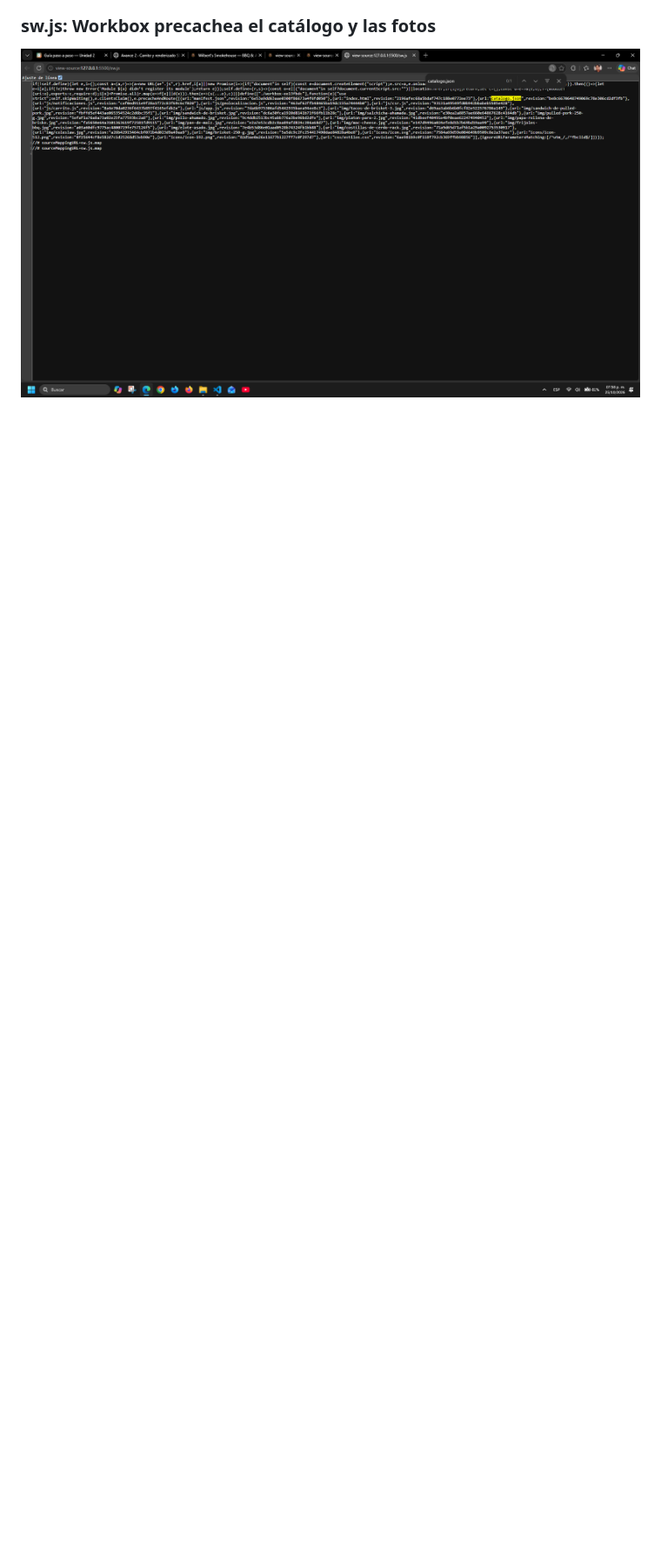
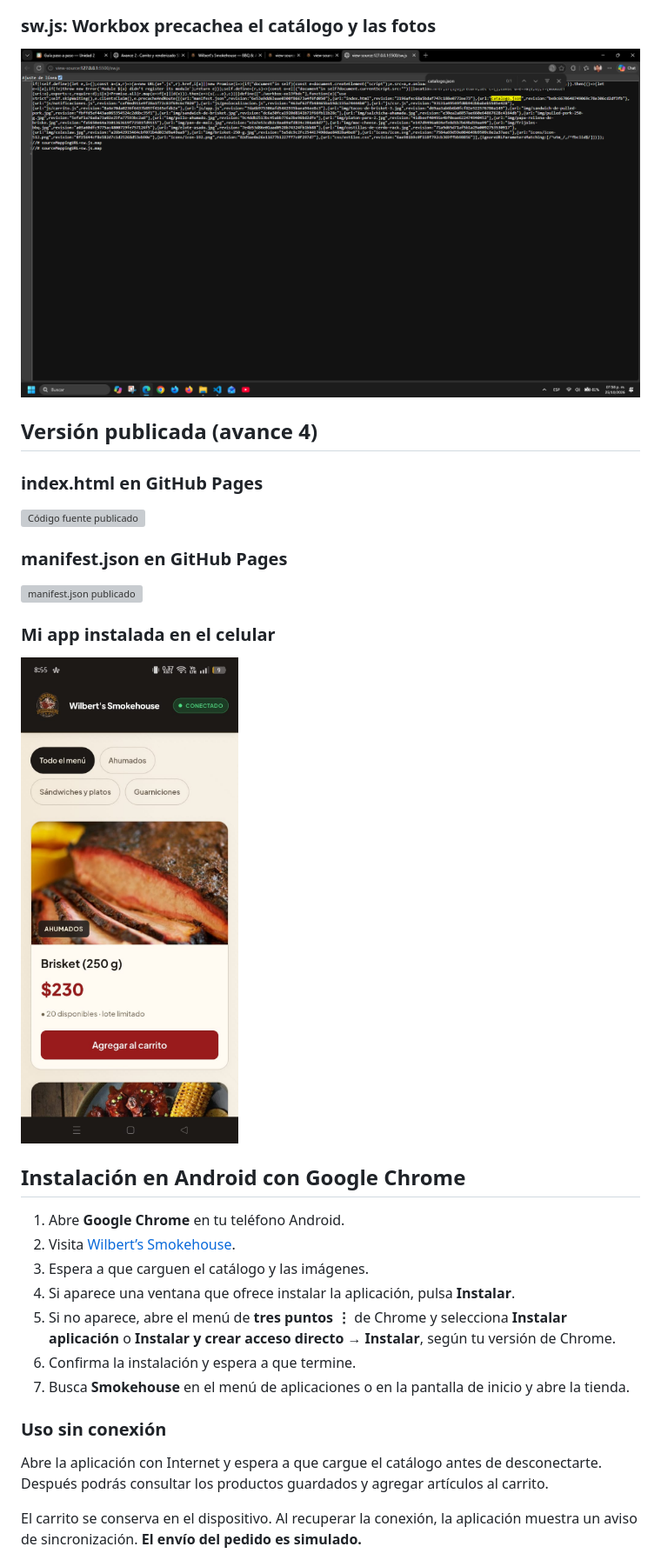
Before and after one commit to RubiGarciaWilbertJesus/Wilbert-s-Smokehouse-pwa_rubi_garcia_wilbert_jesus, a Markdown page: README.md, the part around one of its changes. Shown at 87% size. Rendered like a GitHub page; pictures changed too: docs/captura-celular.png (added); blank space fills up the shorter version; grey boxes are pictures that could not be loaded.

Commit message:
Avance 4: Documentacion de la  instalación en Android y agrega evidencia de la app instalada - RUBI GARCIA WILBERT JESUS

```diff
--- a/README.md
+++ b/README.md
@@ -32,3 +32,31 @@
 
 ### sw.js: Workbox precachea el catálogo y las fotos
 ![Código fuente sw.js](docs/captura-sw.png)
+
+## Versión publicada (avance 4)
+
+### index.html en GitHub Pages
+![Código fuente publicado](docs/captura-pages-index.png)
+
+### manifest.json en GitHub Pages
+![manifest.json publicado](docs/captura-pages-manifest.png)
+
+### Mi app instalada en el celular
+![App instalada en el celular](docs/captura-celular.png)
+
+## Instalación en Android con Google Chrome
+
+1. Abre **Google Chrome** en tu teléfono Android.
+2. Visita [Wilbert’s Smokehouse](https://rubigarciawilbertjesus.github.io/Wilbert-s-Smokehouse-pwa_rubi_garcia_wilbert_jesus/).
+3. Espera a que carguen el catálogo y las imágenes.
+4. Si aparece una ventana que ofrece instalar la aplicación, pulsa **Instalar**.
+5. Si no aparece, abre el menú de **tres puntos ⋮** de Chrome y selecciona **Instalar aplicación** o **Instalar y crear acceso directo → Instalar**, según tu versión de Chrome.
+6. Confirma la instalación y espera a que termine.
+7. Busca **Smokehouse** en el menú de aplicaciones o en la pantalla de inicio y abre la tienda.
+
+### Uso sin conexión
+
+Abre la aplicación con Internet y espera a que cargue el catálogo antes de desconectarte. Después podrás consultar los productos guardados y agregar artículos al carrito.
+
+El carrito se conserva en el dispositivo. Al recuperar la conexión, la aplicación muestra un aviso de sincronización. **El envío del pedido es simulado.**
+
```
Also changed, not shown: other parts of README.md (+8 -0 lines), 1 other file.
